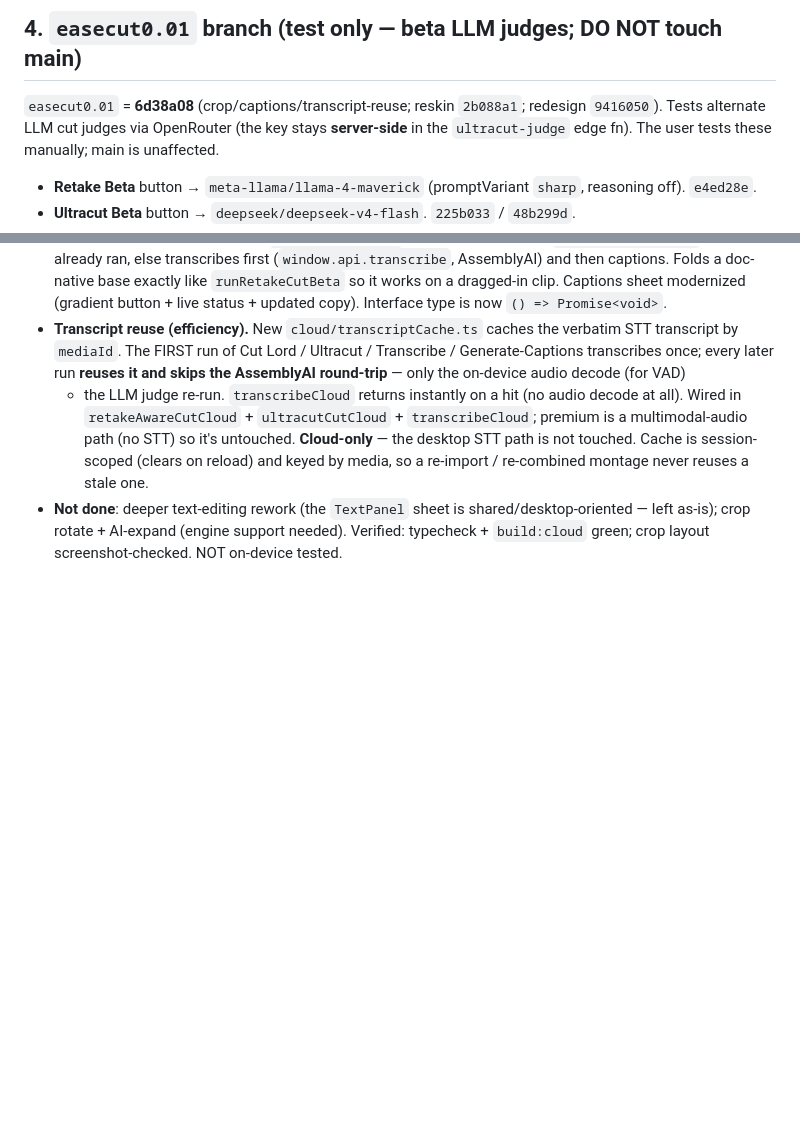
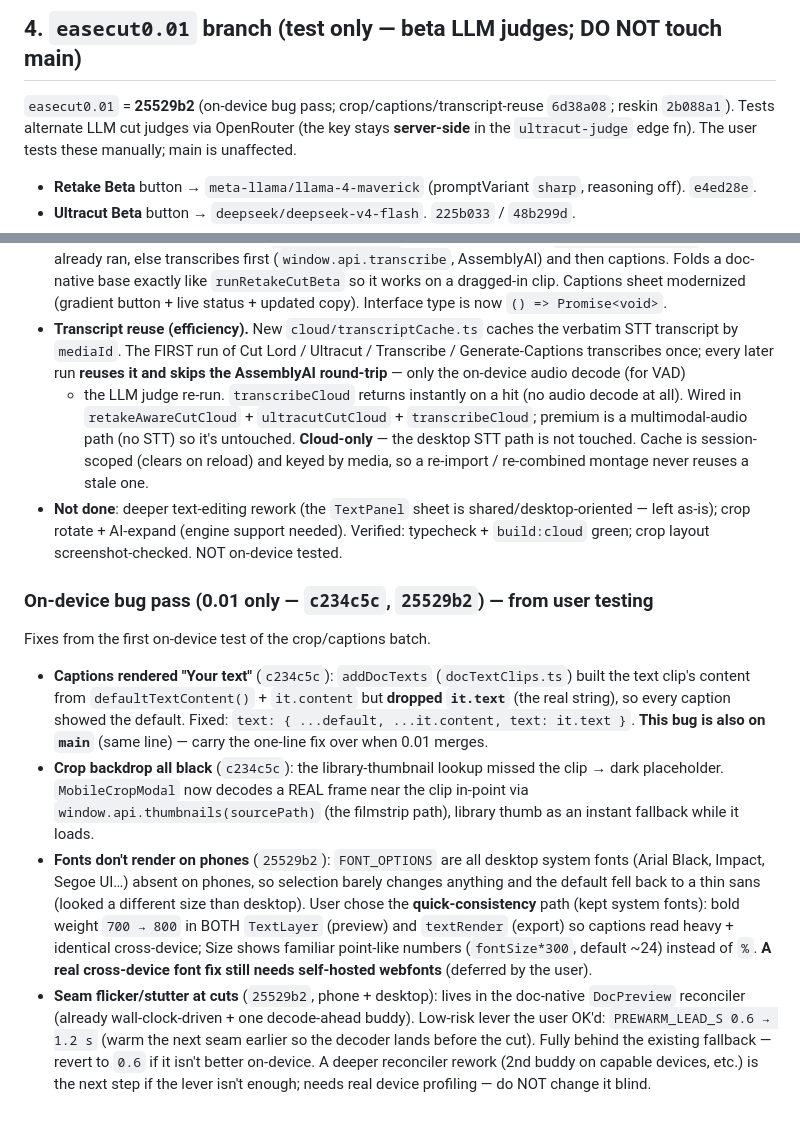
Before and after one commit to tayz07814-ctrl/easecutpro, a Markdown page: HANDOFF-CLOUD.md, 2 parts joined by grey strips. Rendered like a GitHub page; blank space fills up the shorter version.

Commit message:
HANDOFF-CLOUD §4: on-device bug pass (c234c5c, 25529b2)
Doc-only on main. Records the caption 'Your text' fix (also present on
main — carry over on merge), the crop real-frame backdrop, the quick
font-consistency (bold 800 + point-like sizes), and the PREWARM_LEAD_S
seam lever. No app-code change on main.

```diff
--- a/HANDOFF-CLOUD.md
+++ b/HANDOFF-CLOUD.md
@@ -51,7 +51,7 @@ the device**; only the extracted 16 kHz mono audio (WAV) is uploaded to the STT
 - If re-attempting the iOS silent-export fix: **cloud-only** (`IS_CLOUD` gate), never in shared `localExport`.
 
 ## 4. `easecut0.01` branch (test only — beta LLM judges; DO NOT touch main)
-`easecut0.01` = **6d38a08** (crop/captions/transcript-reuse; reskin `2b088a1`; redesign `9416050`). Tests alternate
+`easecut0.01` = **25529b2** (on-device bug pass; crop/captions/transcript-reuse `6d38a08`; reskin `2b088a1`). Tests alternate
 LLM cut judges via OpenRouter (the key stays
 **server-side** in the `ultracut-judge` edge fn). The user tests these manually; main is unaffected.
 - **Retake Beta** button → `meta-llama/llama-4-maverick` (promptVariant `sharp`, reasoning off). `e4ed28e`.
@@ -132,3 +132,25 @@ Functional batch on top of the reskin. Files: `components/mobile/{MobileTools,Mo
 - **Not done**: deeper text-editing rework (the `TextPanel` sheet is shared/desktop-oriented — left as-is);
   crop rotate + AI-expand (engine support needed). Verified: typecheck + `build:cloud` green; crop layout
   screenshot-checked. NOT on-device tested.
+
+### On-device bug pass (0.01 only — `c234c5c`, `25529b2`) — from user testing
+Fixes from the first on-device test of the crop/captions batch.
+- **Captions rendered "Your text"** (`c234c5c`): `addDocTexts` (`docTextClips.ts`) built the text clip's
+  content from `defaultTextContent()` + `it.content` but **dropped `it.text`** (the real string), so every
+  caption showed the default. Fixed: `text: { ...default, ...it.content, text: it.text }`. **This bug is
+  also on `main`** (same line) — carry the one-line fix over when 0.01 merges.
+- **Crop backdrop all black** (`c234c5c`): the library-thumbnail lookup missed the clip → dark placeholder.
+  `MobileCropModal` now decodes a REAL frame near the clip in-point via `window.api.thumbnails(sourcePath)`
+  (the filmstrip path), library thumb as an instant fallback while it loads.
+- **Fonts don't render on phones** (`25529b2`): `FONT_OPTIONS` are all desktop system fonts (Arial Black,
+  Impact, Segoe UI…) absent on phones, so selection barely changes anything and the default fell back to a
+  thin sans (looked a different size than desktop). User chose the **quick-consistency** path (kept system
+  fonts): bold weight `700 → 800` in BOTH `TextLayer` (preview) and `textRender` (export) so captions read
+  heavy + identical cross-device; Size shows familiar point-like numbers (`fontSize*300`, default ~24)
+  instead of `%`. **A real cross-device font fix still needs self-hosted webfonts** (deferred by the user).
+- **Seam flicker/stutter at cuts** (`25529b2`, phone + desktop): lives in the doc-native `DocPreview`
+  reconciler (already wall-clock-driven + one decode-ahead buddy). Low-risk lever the user OK'd:
+  `PREWARM_LEAD_S 0.6 → 1.2 s` (warm the next seam earlier so the decoder lands before the cut). Fully
+  behind the existing fallback — revert to `0.6` if it isn't better on-device. A deeper reconciler rework
+  (2nd buddy on capable devices, etc.) is the next step if the lever isn't enough; needs real device
+  profiling — do NOT change it blind.
```
